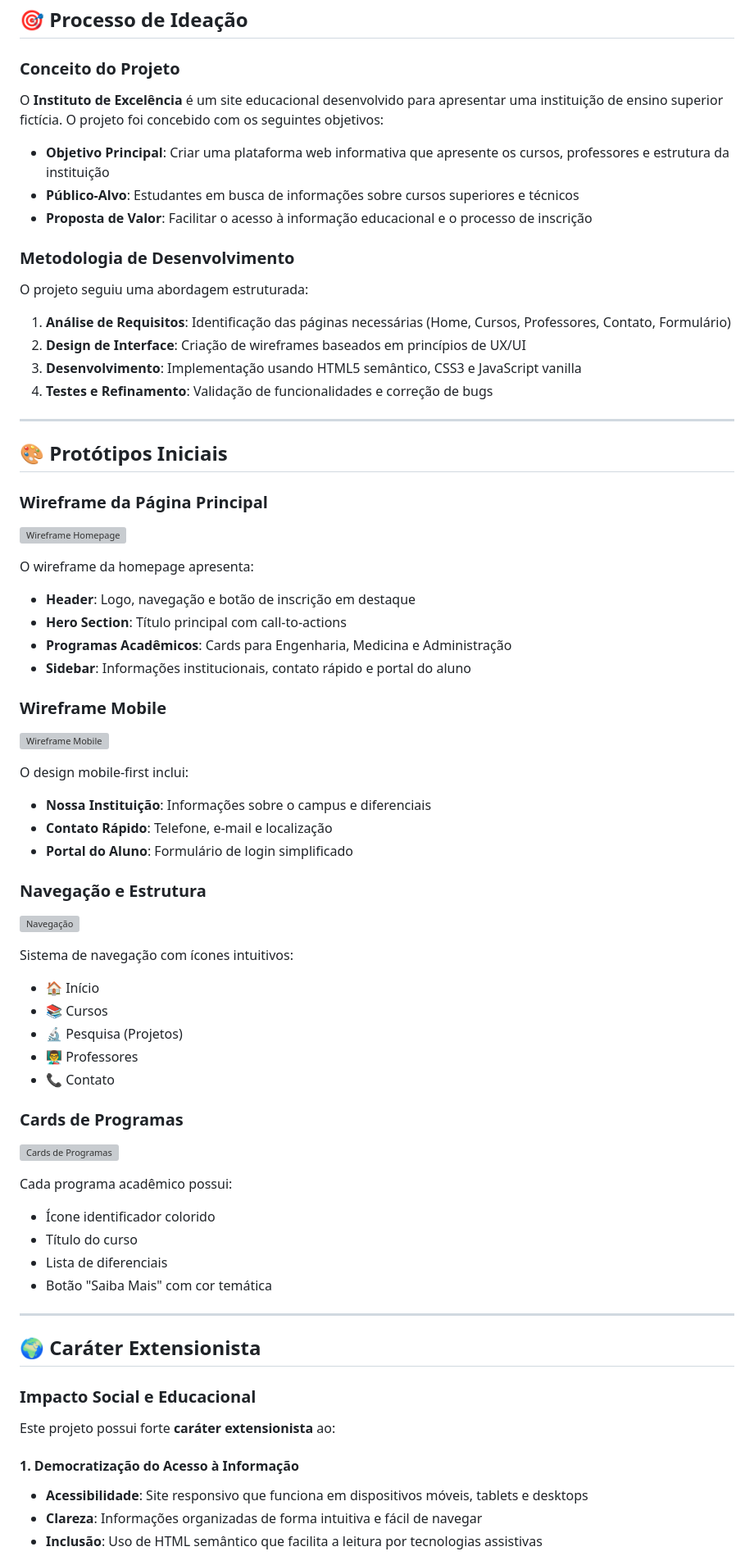
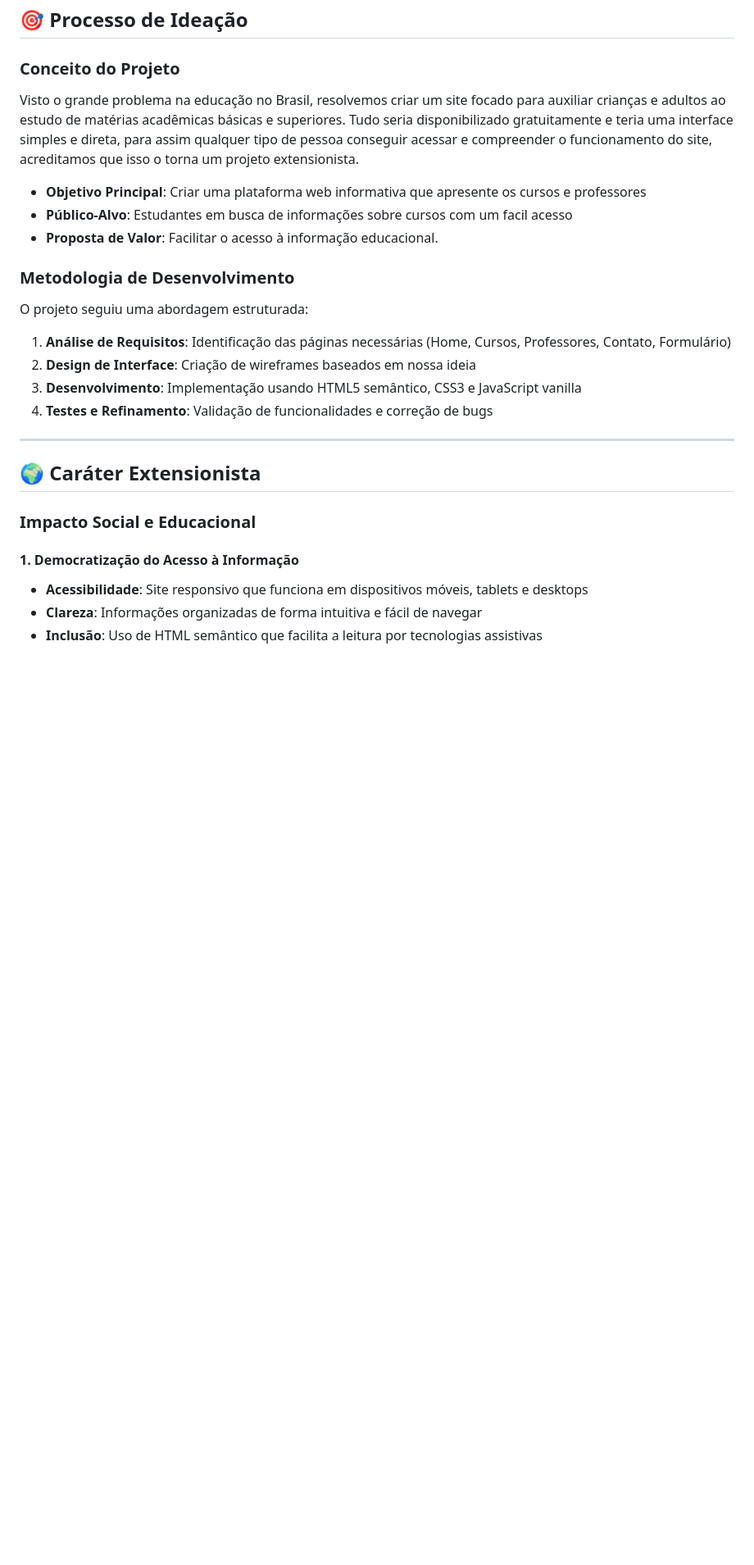
Before and after one commit to 10410051/Projeto-WM, a Markdown page: README.md, the part around one of its changes. Shown at 82% size. Rendered like a GitHub page; blank space fills up the shorter version; grey boxes are pictures that could not be loaded.

Commit message:
Ajuste Readme.md

```diff
--- a/README.md
+++ b/README.md
@@ -44,59 +41,25 @@ Na lateral do site haverá algumas informações rápidas e links específicos e
 ## 🎯 Processo de Ideação
 
 ### Conceito do Projeto
-O **Instituto de Excelência** é um site educacional desenvolvido para apresentar uma instituição de ensino superior fictícia. O projeto foi concebido com os seguintes objetivos:
 
-- **Objetivo Principal**: Criar uma plataforma web informativa que apresente os cursos, professores e estrutura da instituição
-- **Público-Alvo**: Estudantes em busca de informações sobre cursos superiores e técnicos
-- **Proposta de Valor**: Facilitar o acesso à informação educacional e o processo de inscrição
+Visto o grande problema na educação no Brasil, resolvemos criar um site focado para
+auxiliar crianças e adultos ao estudo de matérias acadêmicas básicas e superiores. Tudo
+seria disponibilizado gratuitamente e teria uma interface simples e direta, para assim
+qualquer tipo de pessoa conseguir acessar e compreender o funcionamento do site,
+acreditamos que isso o torna um projeto extensionista.
+
+- **Objetivo Principal**: Criar uma plataforma web informativa que apresente os cursos e professores
+- **Público-Alvo**: Estudantes em busca de informações sobre cursos com um facil acesso
+- **Proposta de Valor**: Facilitar o acesso à informação educacional.
 
 ### Metodologia de Desenvolvimento
+
 O projeto seguiu uma abordagem estruturada:
 
 1. **Análise de Requisitos**: Identificação das páginas necessárias (Home, Cursos, Professores, Contato, Formulário)
-2. **Design de Interface**: Criação de wireframes baseados em princípios de UX/UI
+2. **Design de Interface**: Criação de wireframes baseados em nossa ideia
 3. **Desenvolvimento**: Implementação usando HTML5 semântico, CSS3 e JavaScript vanilla
 4. **Testes e Refinamento**: Validação de funcionalidades e correção de bugs
-
----
-
-## 🎨 Protótipos Iniciais
-
-### Wireframe da Página Principal
-![Wireframe Homepage](https://hebbkx1anhila5yf.public.blob.vercel-storage.com/image-mNJgdJaewmD57lzvwPygVntd6MqU80.png)
-
-O wireframe da homepage apresenta:
-- **Header**: Logo, navegação e botão de inscrição em destaque
-- **Hero Section**: Título principal com call-to-actions
-- **Programas Acadêmicos**: Cards para Engenharia, Medicina e Administração
-- **Sidebar**: Informações institucionais, contato rápido e portal do aluno
-
-### Wireframe Mobile
-![Wireframe Mobile](https://hebbkx1anhila5yf.public.blob.vercel-storage.com/image-uoUgFlvafy2mV4POzBCI6D3AAOYosd.png)
-
-O design mobile-first inclui:
-- **Nossa Instituição**: Informações sobre o campus e diferenciais
-- **Contato Rápido**: Telefone, e-mail e localização
-- **Portal do Aluno**: Formulário de login simplificado
-
-### Navegação e Estrutura
-![Navegação](https://hebbkx1anhila5yf.public.blob.vercel-storage.com/image-IW7OYAZRki432buGjPQCLXxqRlCa6M.png)
-
-Sistema de navegação com ícones intuitivos:
-- 🏠 Início
-- 📚 Cursos
-- 🔬 Pesquisa (Projetos)
-- 👨‍🏫 Professores
-- 📞 Contato
-
-### Cards de Programas
-![Cards de Programas](https://hebbkx1anhila5yf.public.blob.vercel-storage.com/image-ry6Mir29AgwRxhEmqhBfTwtelf1XVn.png)
-
-Cada programa acadêmico possui:
-- Ícone identificador colorido
-- Título do curso
-- Lista de diferenciais
-- Botão "Saiba Mais" com cor temática
 
 ---
 
@@ -104,9 +67,8 @@ Cada programa acadêmico possui:
 
 ### Impacto Social e Educacional
 
-Este projeto possui forte **caráter extensionista** ao:
+#### 1. Democratização do Acesso à Informação
 
-#### 1. Democratização do Acesso à Informação
 - **Acessibilidade**: Site responsivo que funciona em dispositivos móveis, tablets e desktops
 - **Clareza**: Informações organizadas de forma intuitiva e fácil de navegar
 - **Inclusão**: Uso de HTML semântico que facilita a leitura por tecnologias assistivas
```
Also changed, not shown: other parts of README.md (+17 -35 lines).
